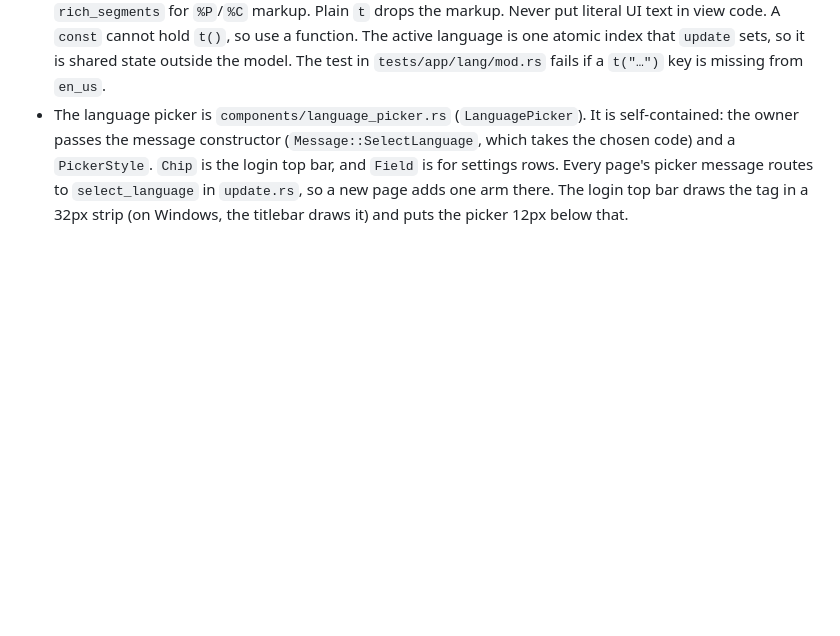
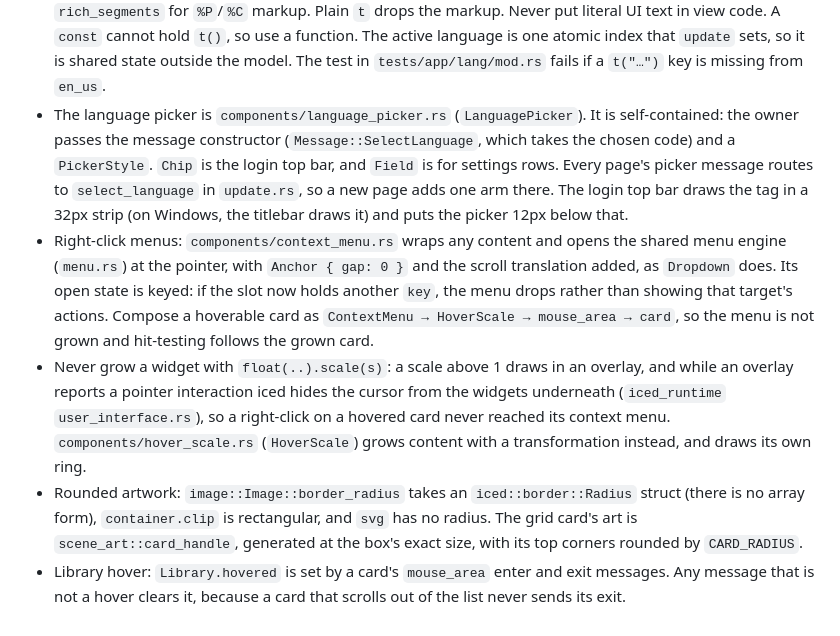
Before and after one commit to Drew-Chase/lodestone-minecraft-launcher, a Markdown page: AGENTS.md, the part around the change. Rendered like a GitHub page; blank space fills up the shorter version.

Commit message:
Record the hover and context menu notes
Notes on composing right-click menus with HoverScale, and why float is avoided for growing widgets.

```diff
--- a/AGENTS.md
+++ b/AGENTS.md
@@ -123,3 +123,7 @@ Examples of what to record:
 - Every scrolling area goes through `components/scrollbar.rs` (`scroll`), not a bare `scrollable(...)`. The app theme is the built-in `iced::Theme::Dark`, which cannot carry a custom scrollable catalog, so a bare scrollable gets iced's stock bar. The bar is a 16px transparent track with a 6px white thumb, inset 5px a side, at 50% white and 100% while the pointer is over the track or the thumb is dragged.
 - UI text lives in `res/lang/<code>.toml` (`en_us.toml` is the fallback, and `langname` names the language in the picker). `build.rs` embeds every file with `include_str!`, so a new file appears after a rebuild. Look text up with `lang::t("key")`, `t_with` for `{NAME}` placeholders, `t_count("stem", n)` for `.one`/`.other`, and `rich_segments` for `%P`/`%C` markup. Plain `t` drops the markup. Never put literal UI text in view code. A `const` cannot hold `t()`, so use a function. The active language is one atomic index that `update` sets, so it is shared state outside the model. The test in `tests/app/lang/mod.rs` fails if a `t("…")` key is missing from `en_us`.
 - The language picker is `components/language_picker.rs` (`LanguagePicker`). It is self-contained: the owner passes the message constructor (`Message::SelectLanguage`, which takes the chosen code) and a `PickerStyle`. `Chip` is the login top bar, and `Field` is for settings rows. Every page's picker message routes to `select_language` in `update.rs`, so a new page adds one arm there. The login top bar draws the tag in a 32px strip (on Windows, the titlebar draws it) and puts the picker 12px below that.
+- Right-click menus: `components/context_menu.rs` wraps any content and opens the shared menu engine (`menu.rs`) at the pointer, with `Anchor { gap: 0 }` and the scroll translation added, as `Dropdown` does. Its open state is keyed: if the slot now holds another `key`, the menu drops rather than showing that target's actions. Compose a hoverable card as `ContextMenu → HoverScale → mouse_area → card`, so the menu is not grown and hit-testing follows the grown card.
+- Never grow a widget with `float(..).scale(s)`: a scale above 1 draws in an overlay, and while an overlay reports a pointer interaction iced hides the cursor from the widgets underneath (`iced_runtime` `user_interface.rs`), so a right-click on a hovered card never reached its context menu. `components/hover_scale.rs` (`HoverScale`) grows content with a transformation instead, and draws its own ring.
+- Rounded artwork: `image::Image::border_radius` takes an `iced::border::Radius` struct (there is no array form), `container.clip` is rectangular, and `svg` has no radius. The grid card's art is `scene_art::card_handle`, generated at the box's exact size, with its top corners rounded by `CARD_RADIUS`.
+- Library hover: `Library.hovered` is set by a card's `mouse_area` enter and exit messages. Any message that is not a hover clears it, because a card that scrolls out of the list never sends its exit.
```
